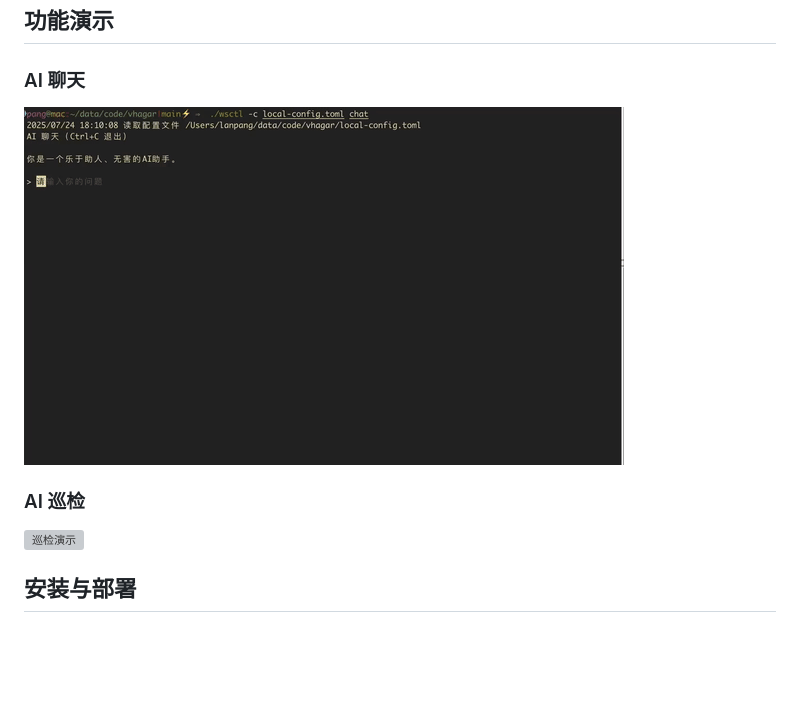
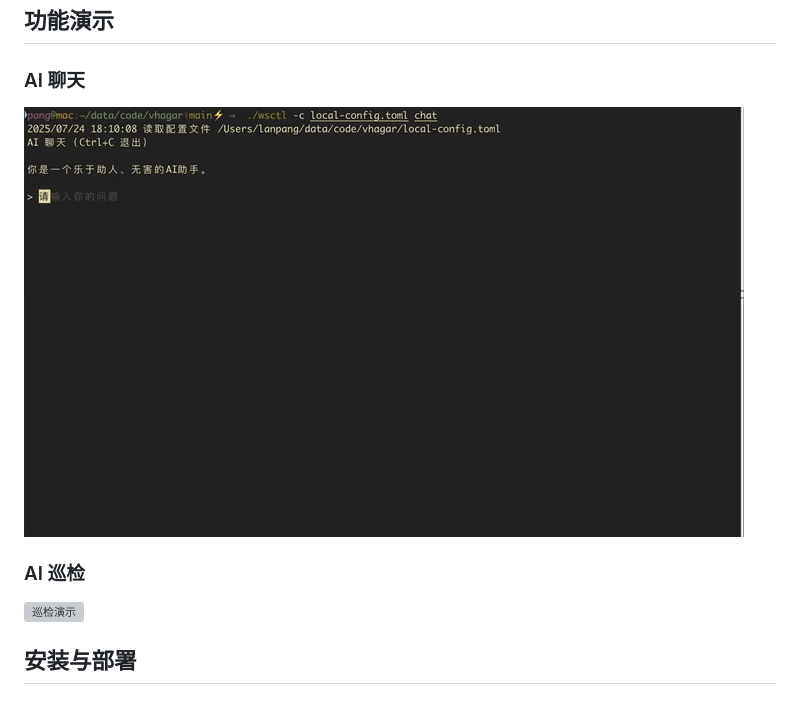
Before and after one commit to pangerl/wsctl, a Markdown page: README.md, the part around one of its changes. Rendered like a GitHub page; pictures changed too: .github/readme/ai-chat.gif (deleted), .github/readme/ai_chat.gif (added); blank space fills up the shorter version; grey boxes are pictures that could not be loaded.

```diff
--- a/README.md
+++ b/README.md
@@ -21,7 +21,7 @@
 
 ### AI 聊天
 
-![聊天演示](.github/readme/ai-chat.gif)
+![聊天演示](.github/readme/ai_chat.gif)
 
 ### AI 巡检
 
```
Also changed, not shown: other parts of README.md (+1 -1 lines), 2 other files.
